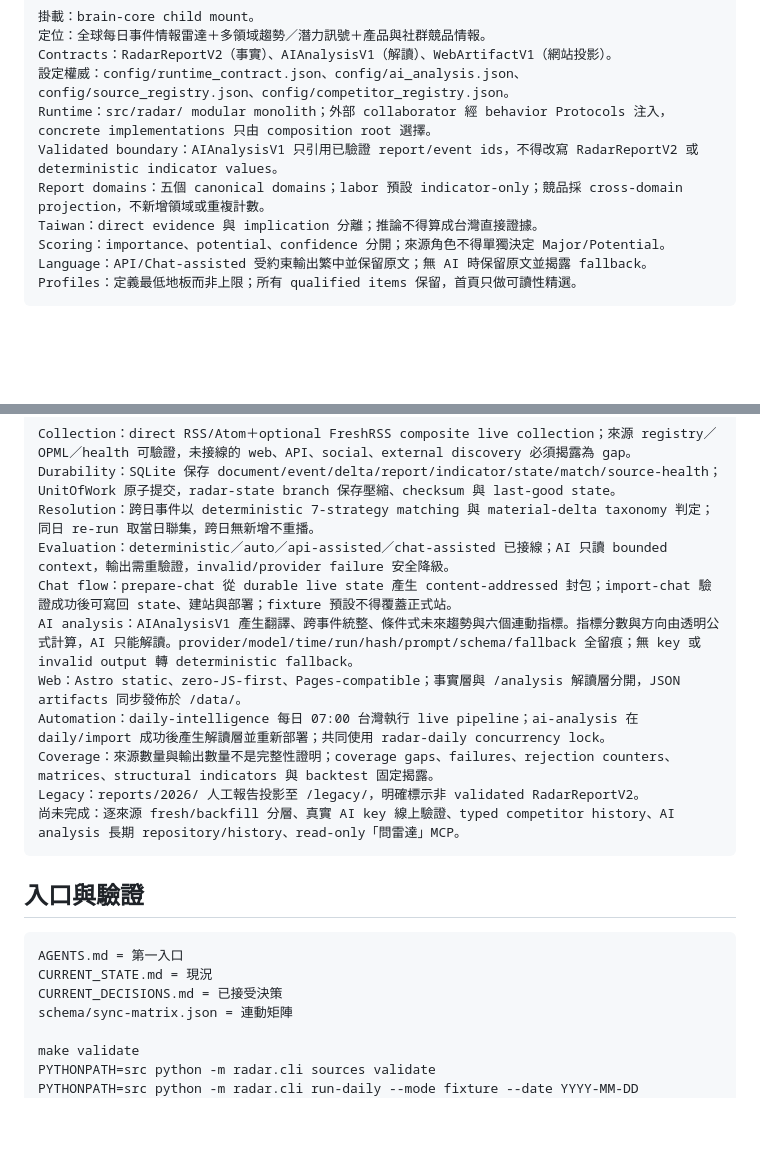
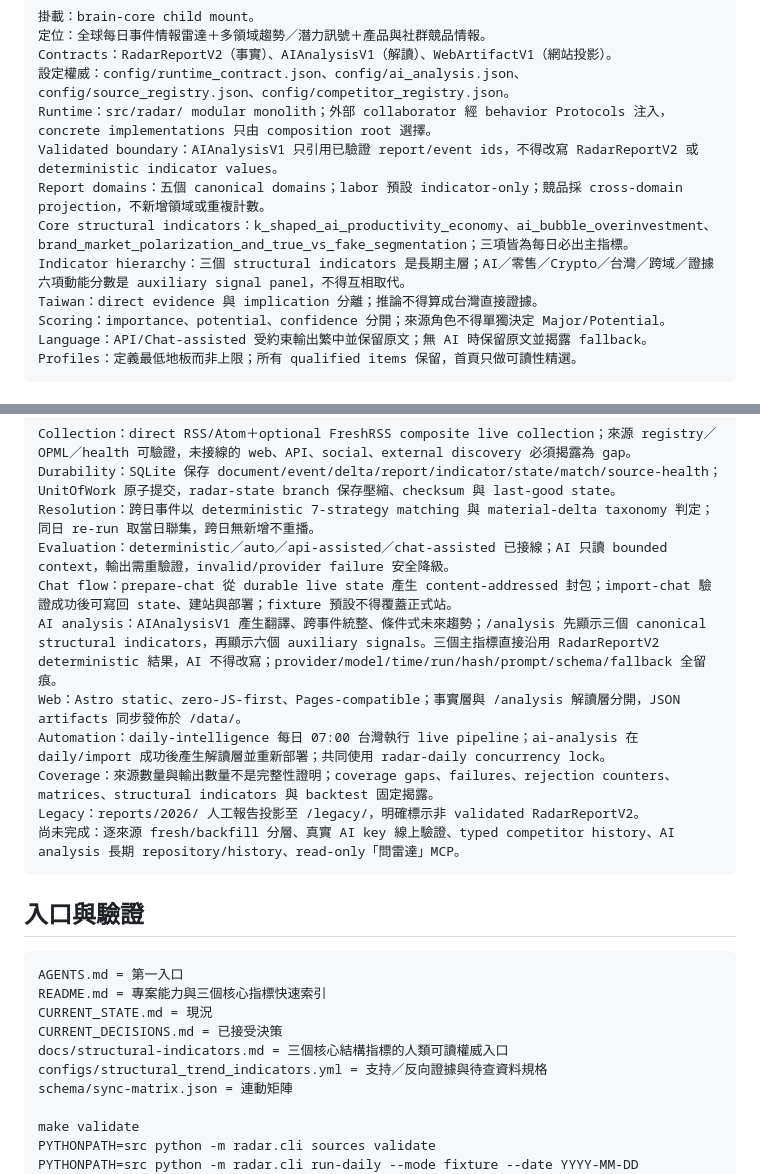
Before and after one commit to o00362002/daily-market-radar, a Markdown page: CURRENT_STATE.md, 2 parts joined by grey strips. Drawn GitHub-style; blank space fills up the shorter version.

Commit message:
docs: record primary structural indicator hierarchy in current state

````diff
--- a/CURRENT_STATE.md
+++ b/CURRENT_STATE.md
@@ -12,6 +12,8 @@ Contracts：RadarReportV2（事實）、AIAnalysisV1（解讀）、WebArtifactV1
 Runtime：src/radar/ modular monolith；外部 collaborator 經 behavior Protocols 注入，concrete implementations 只由 composition root 選擇。
 Validated boundary：AIAnalysisV1 只引用已驗證 report/event ids，不得改寫 RadarReportV2 或 deterministic indicator values。
 Report domains：五個 canonical domains；labor 預設 indicator-only；競品採 cross-domain projection，不新增領域或重複計數。
+Core structural indicators：k_shaped_ai_productivity_economy、ai_bubble_overinvestment、brand_market_polarization_and_true_vs_fake_segmentation；三項皆為每日必出主指標。
+Indicator hierarchy：三個 structural indicators 是長期主層；AI／零售／Crypto／台灣／跨域／證據六項動能分數是 auxiliary signal panel，不得互相取代。
 Taiwan：direct evidence 與 implication 分離；推論不得算成台灣直接證據。
 Scoring：importance、potential、confidence 分開；來源角色不得單獨決定 Major/Potential。
 Language：API/Chat-assisted 受約束輸出繁中並保留原文；無 AI 時保留原文並揭露 fallback。
@@ -26,7 +28,7 @@ Durability：SQLite 保存 document/event/delta/report/indicator/state/match/sou
 Resolution：跨日事件以 deterministic 7-strategy matching 與 material-delta taxonomy 判定；同日 re-run 取當日聯集，跨日無新增不重播。
 Evaluation：deterministic／auto／api-assisted／chat-assisted 已接線；AI 只讀 bounded context，輸出需重驗證，invalid/provider failure 安全降級。
 Chat flow：prepare-chat 從 durable live state 產生 content-addressed 封包；import-chat 驗證成功後可寫回 state、建站與部署；fixture 預設不得覆蓋正式站。
-AI analysis：AIAnalysisV1 產生翻譯、跨事件統整、條件式未來趨勢與六個連動指標。指標分數與方向由透明公式計算，AI 只能解讀。provider/model/time/run/hash/prompt/schema/fallback 全留痕；無 key 或 invalid output 轉 deterministic fallback。
+AI analysis：AIAnalysisV1 產生翻譯、跨事件統整、條件式未來趨勢；/analysis 先顯示三個 canonical structural indicators，再顯示六個 auxiliary signals。三個主指標直接沿用 RadarReportV2 deterministic 結果，AI 不得改寫；provider/model/time/run/hash/prompt/schema/fallback 全留痕。
 Web：Astro static、zero-JS-first、Pages-compatible；事實層與 /analysis 解讀層分開，JSON artifacts 同步發佈於 /data/。
 Automation：daily-intelligence 每日 07:00 台灣執行 live pipeline；ai-analysis 在 daily/import 成功後產生解讀層並重新部署；共同使用 radar-daily concurrency lock。
 Coverage：來源數量與輸出數量不是完整性證明；coverage gaps、failures、rejection counters、matrices、structural indicators 與 backtest 固定揭露。
@@ -38,8 +40,11 @@ Legacy：reports/2026/ 人工報告投影至 /legacy/，明確標示非 validate
 
 ```text
 AGENTS.md = 第一入口
+README.md = 專案能力與三個核心指標快速索引
 CURRENT_STATE.md = 現況
 CURRENT_DECISIONS.md = 已接受決策
+docs/structural-indicators.md = 三個核心結構指標的人類可讀權威入口
+configs/structural_trend_indicators.yml = 支持／反向證據與待查資料規格
 schema/sync-matrix.json = 連動矩陣
 
 make validate
````
